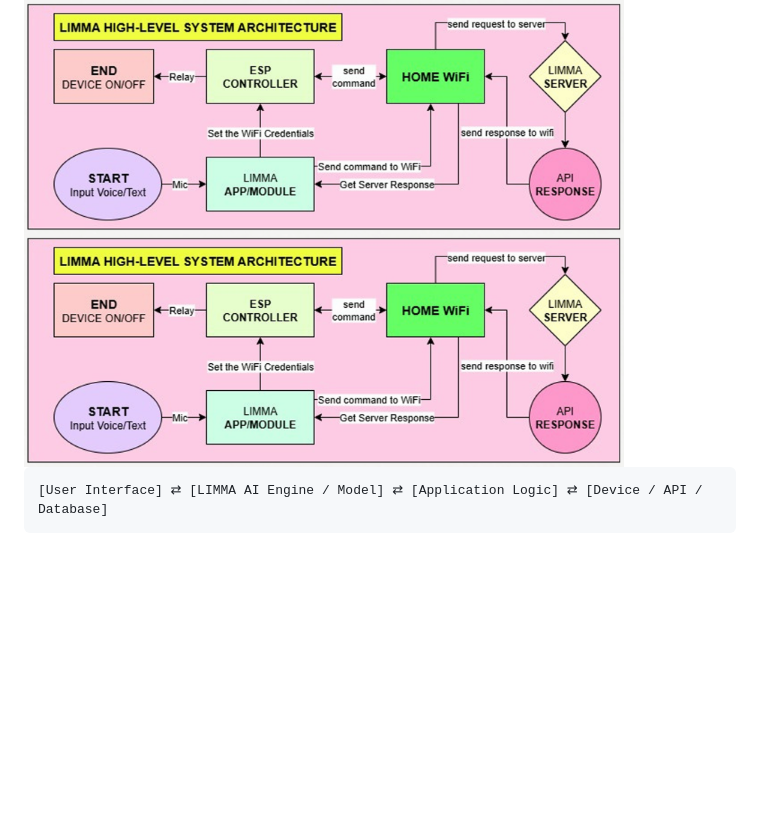
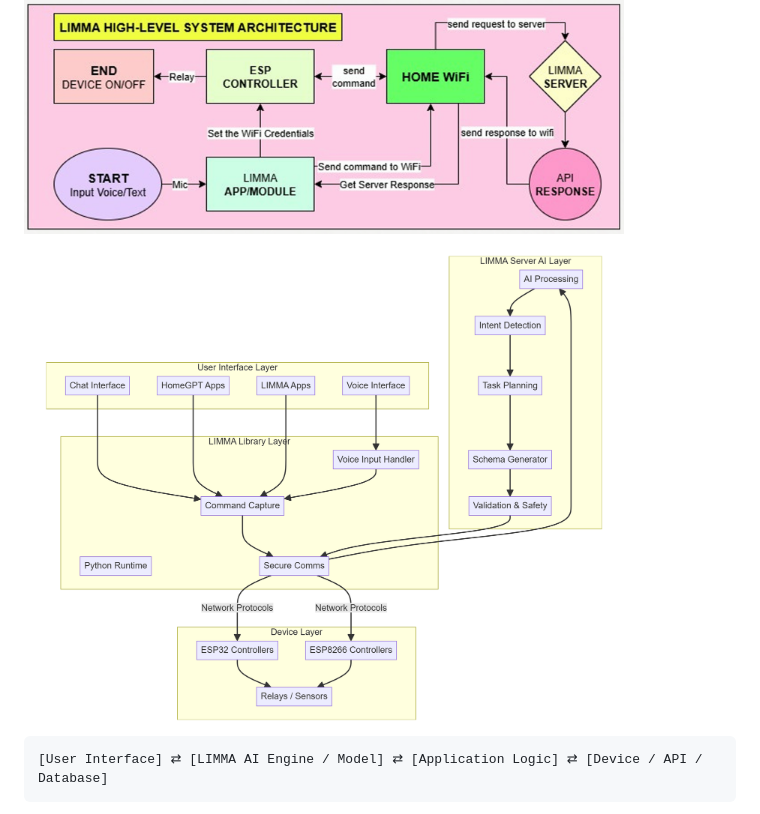
Before and after one commit to firoziya/limma-applications, a Markdown page: README.md, the part around the change. Rendered like a GitHub page; blank space fills up the shorter version.

Commit message:
Update README with new LIMMA Architecture diagram
Added a new diagram for the LIMMA Architecture.

````diff
--- a/README.md
+++ b/README.md
@@ -39,7 +39,7 @@ Each **application** acts as the **“body”** — executing those actions in a
 <img src="https://raw.githubusercontent.com/firoziya/limma-applications/refs/heads/main/docs/diagram.png" alt="LIMMA Architecture Diagram" width="600"/>
 
 
-<img src="https://raw.githubusercontent.com/firoziya/limma-applications/refs/heads/main/docs/diagram.png" alt="LIMMA Architecture Diagram" width="600"/>
+<img src="https://raw.githubusercontent.com/firoziya/limma-applications/refs/heads/main/docs/elecQuanta-DiagramAI-1770869501967.png" alt="LIMMA Architecture Diagram" width="600"/>
 
 ```
 [User Interface] ⇄ [LIMMA AI Engine / Model] ⇄ [Application Logic] ⇄ [Device / API / Database]
````
